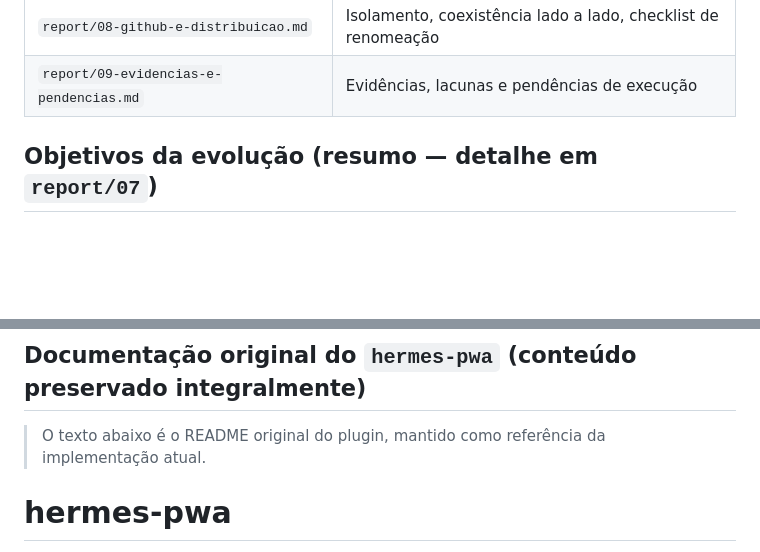
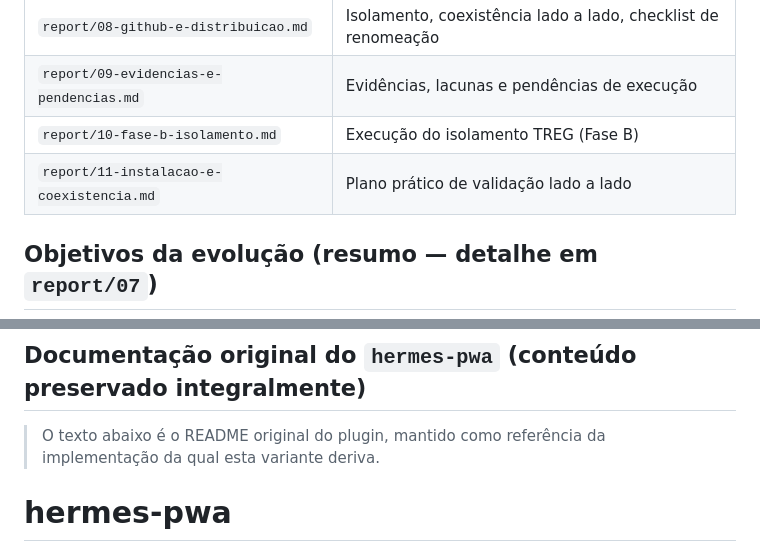
Before and after one commit to Nifm1584/plugin-v1-pwa, a Markdown page: README.md, 2 parts joined by grey strips. GitHub-like rendering; blank space fills up the shorter version.

```diff
--- a/README.md
+++ b/README.md
@@ -92,6 +91,8 @@ Reinicie também o dashboard (ou o contêiner) para a aba aparecer. No celular,
 | `report/07-plano-de-evolucao.md` | Plano faseado de melhorias (matriz por item) |
 | `report/08-github-e-distribuicao.md` | Isolamento, coexistência lado a lado, checklist de renomeação |
 | `report/09-evidencias-e-pendencias.md` | Evidências, lacunas e pendências de execução |
+| `report/10-fase-b-isolamento.md` | Execução do isolamento TREG (Fase B) |
+| `report/11-instalacao-e-coexistencia.md` | Plano prático de validação lado a lado |
 
 ## Objetivos da evolução (resumo — detalhe em `report/07`)
 
@@ -121,7 +122,8 @@ originais preservados, incluindo o cabeçalho do `qrcode-generator` (MIT, Kazuhi
 
 ## Documentação original do `hermes-pwa` (conteúdo preservado integralmente)
 
-> O texto abaixo é o README original do plugin, mantido como referência da implementação atual.
+> O texto abaixo é o README original do plugin, mantido como referência da implementação da qual
+> esta variante deriva.
 
 # hermes-pwa
 
```
Also changed, not shown: other parts of README.md (+21 -22 lines).
